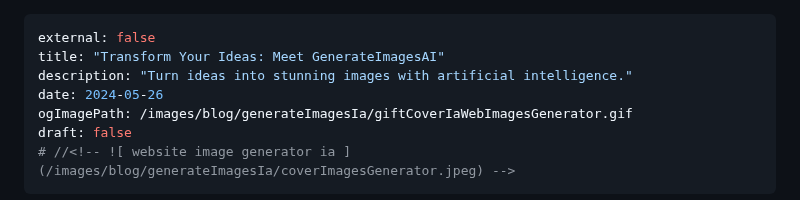
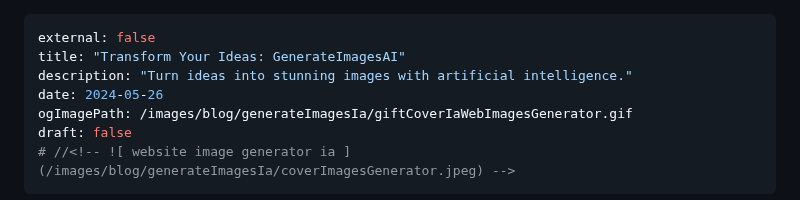
Before and after one commit to j03rul4nd/Portfolio2024, a Markdown page: content/blog/GenerateImageIA.md, the part around the change. GitHub-like rendering.

Commit message:
update tittle ia md

```diff
--- a/content/blog/GenerateImageIA.md
+++ b/content/blog/GenerateImageIA.md
@@ -1,6 +1,6 @@
 ---
 external: false
-title: "Transform Your Ideas: Meet GenerateImagesAI"
+title: "Transform Your Ideas: GenerateImagesAI"
 description: "Turn ideas into stunning images with artificial intelligence."
 date: 2024-05-26
 ogImagePath: /images/blog/generateImagesIa/giftCoverIaWebImagesGenerator.gif
```
